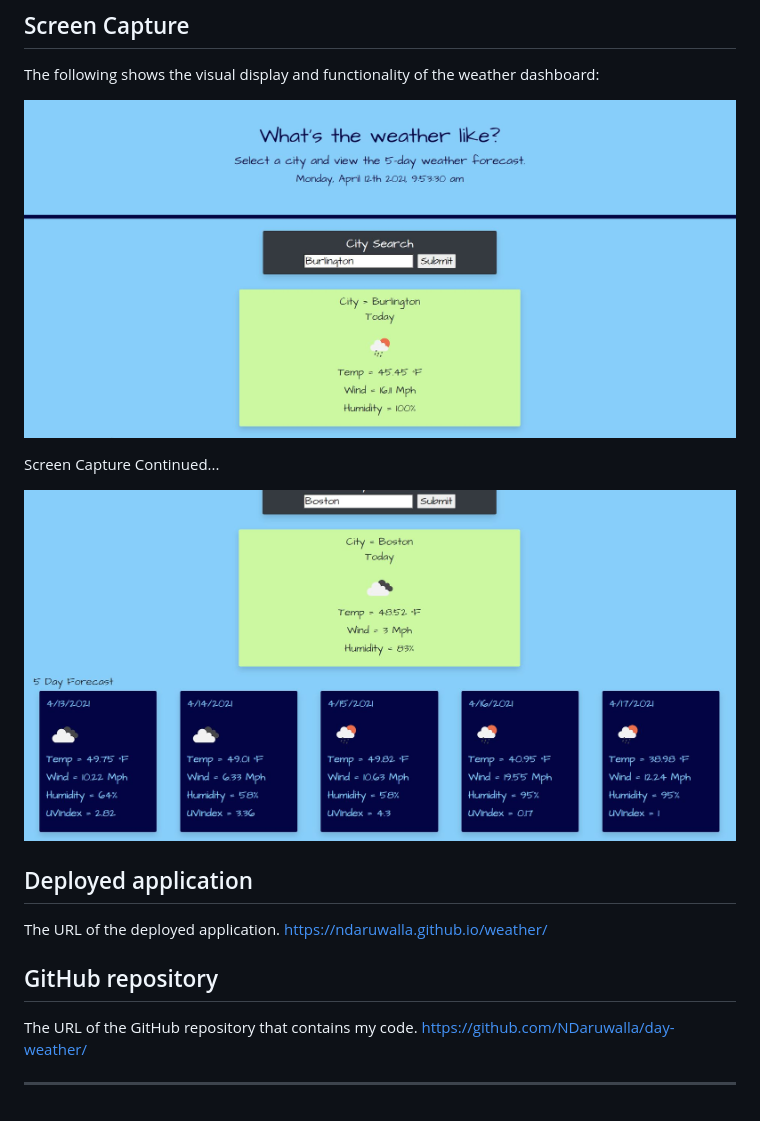
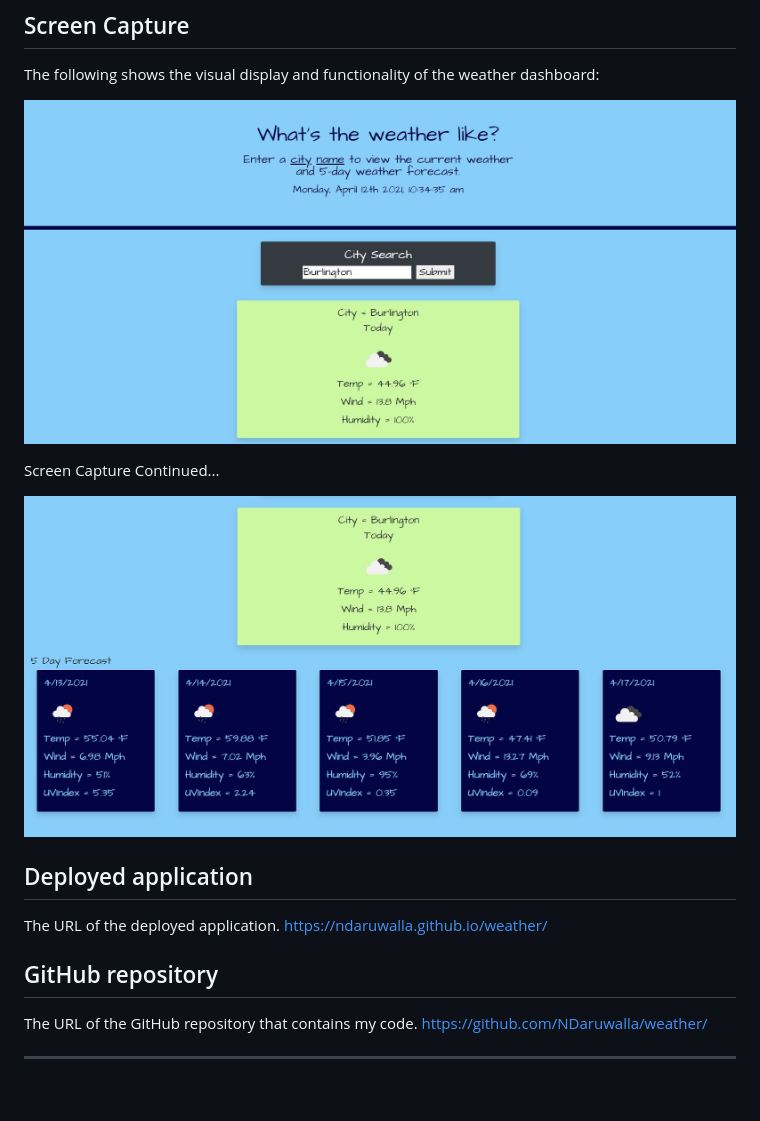
Before and after one commit to NDaruwalla/weather, a Markdown page: README.md, the part around the change. Rendered like a GitHub page; pictures changed too: assets/images/weather1.jpg (deleted), assets/images/weather2.jpg (deleted), assets/images/weatherA.jpg (added).

```diff
--- a/README.md
+++ b/README.md
@@ -45,11 +45,11 @@ SO THAT I can plan a trip accordingly
 
 The following shows the visual display and functionality of the weather dashboard:
 
-![A user enters a city name](assets/images/weather1.jpg)
+![A user enters a city name](assets/images/weatherA.jpg)
 
 Screen Capture Continued...
 
-![Current weather and 5-day forecast displays](assets/images/weather2.jpg)
+![Current weather and 5-day forecast displays](assets/images/weatherB.jpg)
 
 
 ## Deployed application
@@ -60,7 +60,7 @@ https://ndaruwalla.github.io/weather/
 ## GitHub repository
 
 The URL of the GitHub repository that contains my code.
-https://github.com/NDaruwalla/day-weather/
+https://github.com/NDaruwalla/weather/
 
 
 ---
```
Also changed, not shown: 1 other file.
